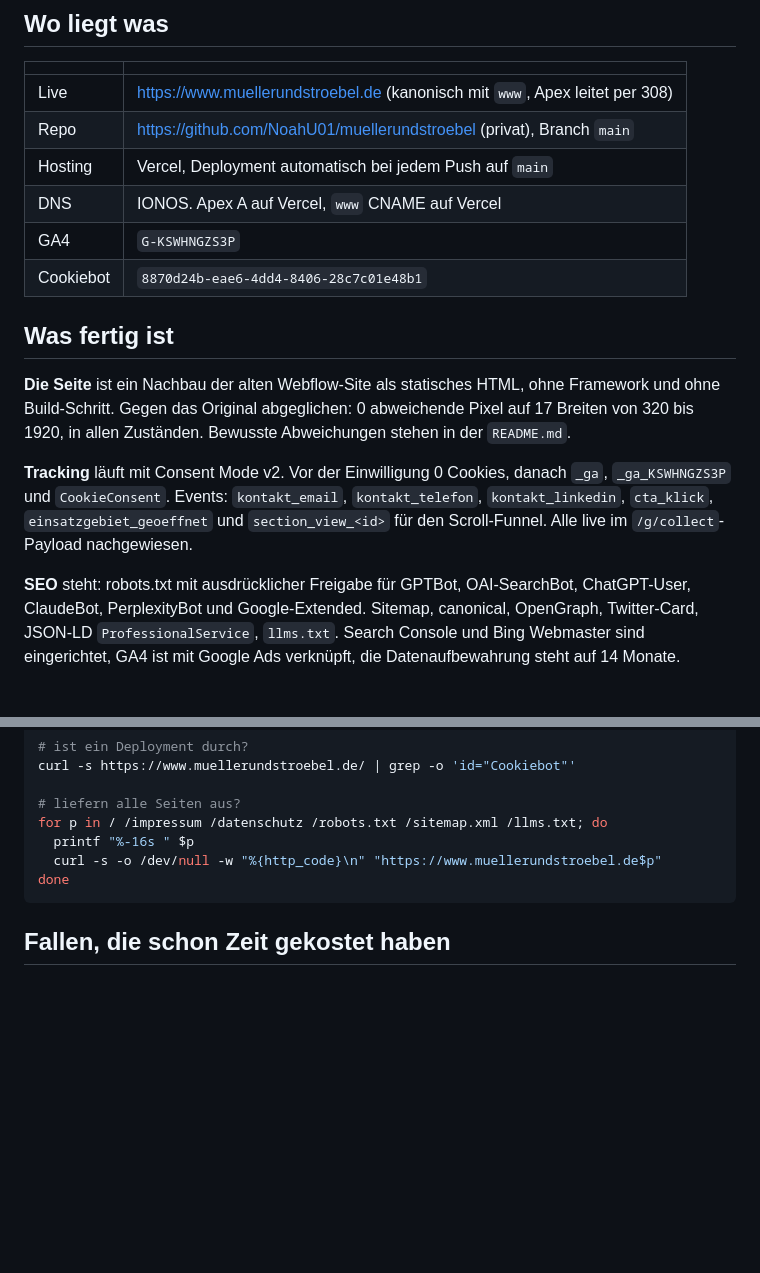
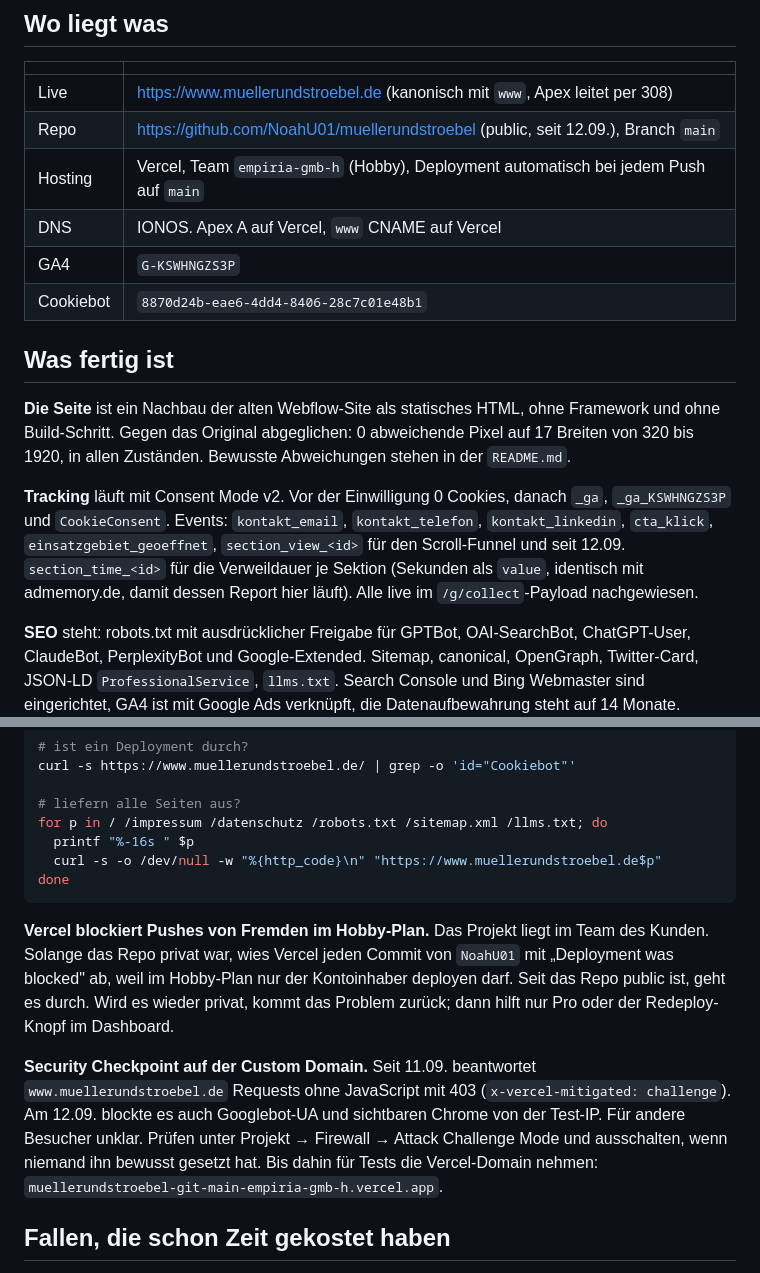
Before and after one commit to NoahU01/muellerundstroebel, a Markdown page: HANDOFF.md, 2 parts joined by grey strips. Rendered like a GitHub page; blank space fills up the shorter version.

Commit message:
Handoff: Verweildauer live, Repo public, Security Checkpoint
Co-Authored-By: Claude Opus 5 <noreply@anthropic.com>

````diff
--- a/HANDOFF.md
+++ b/HANDOFF.md
@@ -9,8 +9,8 @@ Fallen, die schon Zeit gekostet haben.
 | | |
 |---|---|
 | Live | https://www.muellerundstroebel.de (kanonisch mit `www`, Apex leitet per 308) |
-| Repo | https://github.com/NoahU01/muellerundstroebel (privat), Branch `main` |
-| Hosting | Vercel, Deployment automatisch bei jedem Push auf `main` |
+| Repo | https://github.com/NoahU01/muellerundstroebel (public, seit 12.09.), Branch `main` |
+| Hosting | Vercel, Team `empiria-gmb-h` (Hobby), Deployment automatisch bei jedem Push auf `main` |
 | DNS | IONOS. Apex A auf Vercel, `www` CNAME auf Vercel |
 | GA4 | `G-KSWHNGZS3P` |
 | Cookiebot | `8870d24b-eae6-4dd4-8406-28c7c01e48b1` |
@@ -24,9 +24,10 @@ stehen in der `README.md`.
 
 **Tracking** läuft mit Consent Mode v2. Vor der Einwilligung 0 Cookies, danach
 `_ga`, `_ga_KSWHNGZS3P` und `CookieConsent`. Events: `kontakt_email`,
-`kontakt_telefon`, `kontakt_linkedin`, `cta_klick`, `einsatzgebiet_geoeffnet`
-und `section_view_<id>` für den Scroll-Funnel. Alle live im `/g/collect`-Payload
-nachgewiesen.
+`kontakt_telefon`, `kontakt_linkedin`, `cta_klick`, `einsatzgebiet_geoeffnet`,
+`section_view_<id>` für den Scroll-Funnel und seit 12.09. `section_time_<id>`
+für die Verweildauer je Sektion (Sekunden als `value`, identisch mit admemory.de,
+damit dessen Report hier läuft). Alle live im `/g/collect`-Payload nachgewiesen.
 
 **SEO** steht: robots.txt mit ausdrücklicher Freigabe für GPTBot, OAI-SearchBot,
 ChatGPT-User, ClaudeBot, PerplexityBot und Google-Extended. Sitemap, canonical,
@@ -81,6 +82,21 @@ for p in / /impressum /datenschutz /robots.txt /sitemap.xml /llms.txt; do
 done
 ```
 
+**Vercel blockiert Pushes von Fremden im Hobby-Plan.** Das Projekt liegt im
+Team des Kunden. Solange das Repo privat war, wies Vercel jeden Commit von
+`NoahU01` mit „Deployment was blocked" ab, weil im Hobby-Plan nur der
+Kontoinhaber deployen darf. Seit das Repo public ist, geht es durch. Wird es
+wieder privat, kommt das Problem zurück; dann hilft nur Pro oder der
+Redeploy-Knopf im Dashboard.
+
+**Security Checkpoint auf der Custom Domain.** Seit 11.09. beantwortet
+`www.muellerundstroebel.de` Requests ohne JavaScript mit 403
+(`x-vercel-mitigated: challenge`). Am 12.09. blockte es auch Googlebot-UA und
+sichtbaren Chrome von der Test-IP. Für andere Besucher unklar. Prüfen unter
+Projekt → Firewall → Attack Challenge Mode und ausschalten, wenn niemand ihn
+bewusst gesetzt hat. Bis dahin für Tests die Vercel-Domain nehmen:
+`muellerundstroebel-git-main-empiria-gmb-h.vercel.app`.
+
 ## Fallen, die schon Zeit gekostet haben
 
 **Cookiebot blockiert den Google-Tag.** `data-blockingmode="auto"` blockiert
````
Also changed, not shown: other parts of HANDOFF.md (+1 -1 lines).
